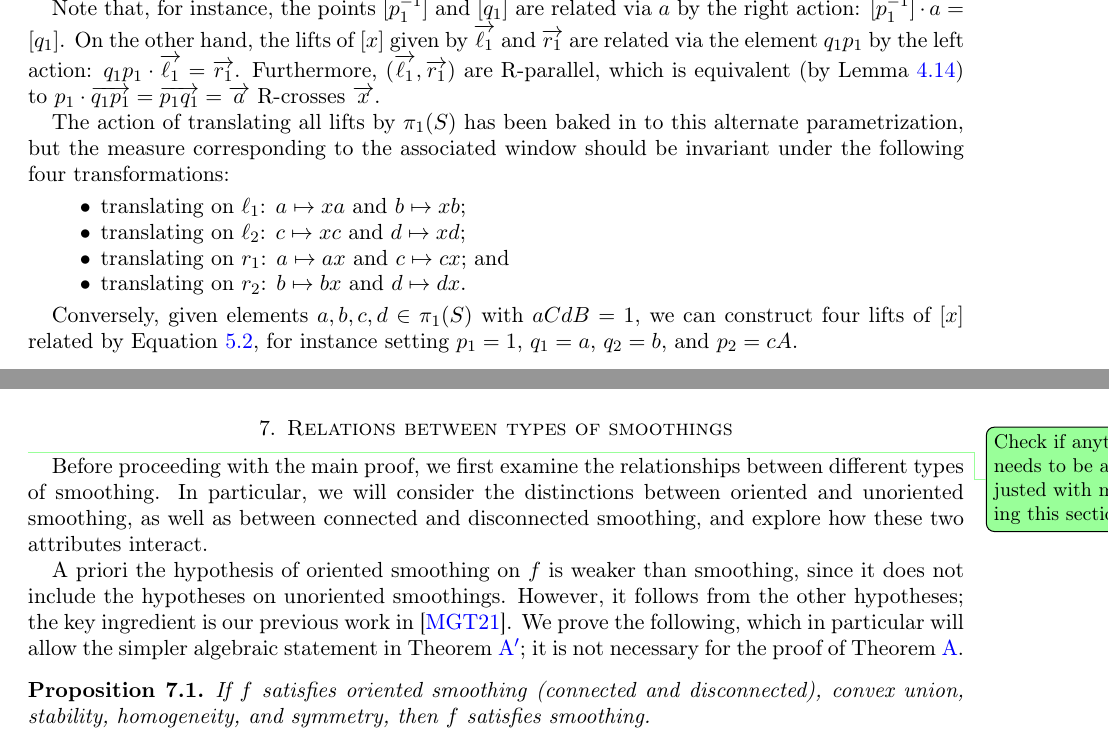
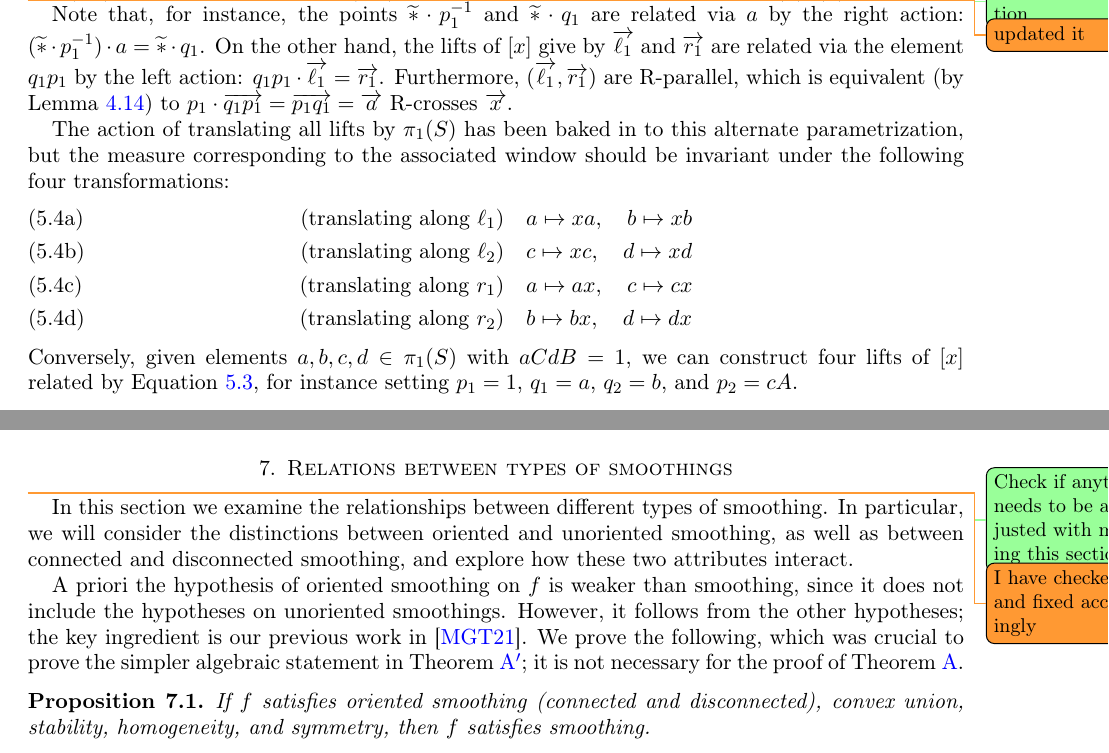
Before and after one commit to dpthurst/Currents-and-intersections, a LaTeX paper (Intersections.tex, which reads boxes.tex, smoothing-types.tex): two parts of pages 37 and 49 of 91, joined at a grey line, cut at the place of the change. Compiled offline with pdfLaTeX.

Commit message:
Update on Overleaf.

```diff
--- a/boxes.tex
+++ b/boxes.tex
@@ -284,8 +287,9 @@ of (say) $\ora{\ell_1}$ and $\ora{r_1}$ is given by the double coset
 $\langle x \rangle a \langle x \rangle$.
 
 \DPTtodo{Update this notation}
-Note that, for instance, the points $[p_1^{-1}]$ and $[q_1]$ are related via $a$ by the right action: $[p_1^{-1}] \cdot a = [q_1]$.
-On the other hand, the lifts of $[x]$ given by $\ora{\ell_1}$ and
+\DMGtodo{updated it}
+Note that, for instance, the points $\wt \ast \cdot p_1^{-1}$ and $\wt \ast \cdot q_1$ are related via $a$ by the right action: $(\wt \ast \cdot p_1^{-1}) \cdot a = \wt \ast \cdot q_1$.
+On the other hand, the lifts of $[x]$ give by $\ora{\ell_1}$ and
 $\ora{r_1}$ are related via the element $q_1 p_1$ by the left action:
 $q_1 p_1 \cdot \ora{\ell_1} = \ora{r_1}$. Furthermore, $(\ora{\ell_1},\ora{r_1})$ are R-parallel, which is equivalent (by Lemma~\ref{lem:rhs}) to $p_1 \cdot \ora{q_1 p_1} = \ora{p_1 q_1} = \ora{a}$ R-crosses $\ora{x}$.
 
@@ -293,13 +297,14 @@ The action of translating all lifts by $\pi_1(S)$ has been baked in to
 this alternate parametrization,
 but the measure corresponding to the associated window should be
 invariant under the following four transformations:
-\begin{itemize}
-\item translating on $\ell_1$: $a \mapsto xa$ and $b \mapsto xb$;
-\item translating on $\ell_2$: $c \mapsto xc$ and $d \mapsto xd$;
-\item translating on $r_1$: $a \mapsto ax$ and $c \mapsto cx$; and
-\item translating on $r_2$: $b \mapsto bx$ and $d \mapsto dx$.
-\end{itemize}
-
+\begin{subequations}\label{eq:translations}
+\begin{align}
+\text{(translating along $\ell_1$)} \quad & a \mapsto xa,\quad b \mapsto xb \label{eq:translations-l1}\\
+\text{(translating along $\ell_2$)} \quad & c \mapsto xc,\quad d \mapsto xd \label{eq:translations-l2}\\
+\text{(translating along $r_1$)} \quad & a \mapsto ax,\quad c \mapsto cx \label{eq:translations-r1}\\
+\text{(translating along $r_2$)} \quad & b \mapsto bx,\quad d \mapsto dx \label{eq:translations-r2}
+\end{align}
+\end{subequations}
 Conversely, given elements $a,b,c,d \in \pi_1(S)$ with
 $aCdB = 1$, we can
 construct four lifts of $[x]$ related by Equation~\ref{eq:relationdatum}, for instance
--- a/smoothing-types.tex
+++ b/smoothing-types.tex
@@ -2,13 +2,14 @@
 \label{sec:smoothing-types}
 
 \DPTtodo{Check if anything needs to be adjusted with moving this section}
-Before proceeding with the main proof, we first examine the relationships between different types of smoothing. In particular, we will consider the distinctions between oriented and unoriented smoothing, as well as between connected and disconnected smoothing, and explore how these two attributes interact.
+\DMGtodo{I have checked and fixed accordingly}
+In this section we examine the relationships between different types of smoothing. In particular, we will consider the distinctions between oriented and unoriented smoothing, as well as between connected and disconnected smoothing, and explore how these two attributes interact.
 
 A priori the hypothesis of oriented smoothing on $f$ is weaker than
 smoothing, since it does not include the hypotheses on unoriented smoothings.
 However, it follows from the other hypotheses; the key ingredient is
 our previous work in~\cite{MGT21:Smoothings}. We prove the following,
-which in particular will allow the simpler algebraic statement in
+which was crucial to prove the simpler algebraic statement in
 Theorem~\ref{thm:intersections_group}; it is not necessary for the
 proof of Theorem~\ref{thm:intersect}.
 
```
Also changed, not shown: draws/box_difference.pdf, draws/box_difference.svg, draws/finite-additive.pdf, draws/finite-additive.svg, boxes.tex (52 more changed lines), smoothing-types.tex (2 more changed lines).
